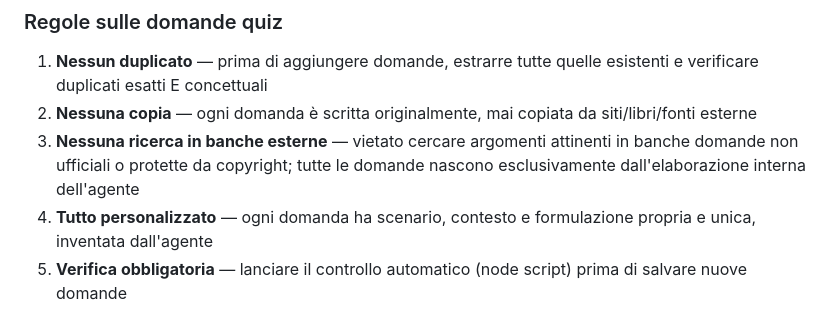
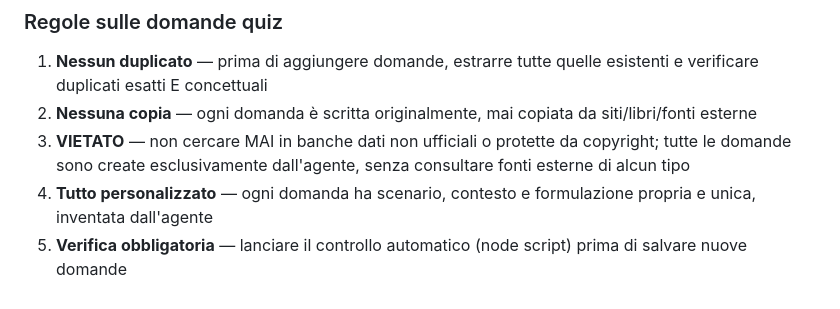
Before and after one commit to Carek11/english-academy, a Markdown page: replit.md, the part around the change. Drawn GitHub-style.

Commit message:
Update quiz question rules to prevent external sourcing
Refine replit.md to add a strict rule against using external or copyrighted question banks, reinforcing that all questions must be generated internally.

Replit-Commit-Author: Agent
Replit-Commit-Session-Id: e1270fe1-43e2-47d3-b2c2-0d7eb59396a4
Replit-Commit-Checkpoint-Type: full_checkpoint
Replit-Commit-Event-Id: 2684e873-3c7c-4bc0-9b59-60a17f878101
Replit-Commit-Screenshot-Url: https://storage.googleapis.com/screenshot-production-us-central1/2a6f0343-2acc-414f-b18f-b443b200d892/e1270fe1-43e2-47d3-b2c2-0d7eb59396a4/Dk9vETQ
Replit-Helium-Checkpoint-Created: true

```diff
--- a/replit.md
+++ b/replit.md
@@ -13,7 +13,7 @@ English Academy è una piattaforma italiana per l'apprendimento dell'inglese, co
 ### Regole sulle domande quiz
 1. **Nessun duplicato** — prima di aggiungere domande, estrarre tutte quelle esistenti e verificare duplicati esatti E concettuali
 2. **Nessuna copia** — ogni domanda è scritta originalmente, mai copiata da siti/libri/fonti esterne
-3. **Nessuna ricerca in banche esterne** — vietato cercare argomenti attinenti in banche domande non ufficiali o protette da copyright; tutte le domande nascono esclusivamente dall'elaborazione interna dell'agente
+3. **VIETATO** — non cercare MAI in banche dati non ufficiali o protette da copyright; tutte le domande sono create esclusivamente dall'agente, senza consultare fonti esterne di alcun tipo
 4. **Tutto personalizzato** — ogni domanda ha scenario, contesto e formulazione propria e unica, inventata dall'agente
 5. **Verifica obbligatoria** — lanciare il controllo automatico (node script) prima di salvare nuove domande
 6. **Verifica con script:**
```
